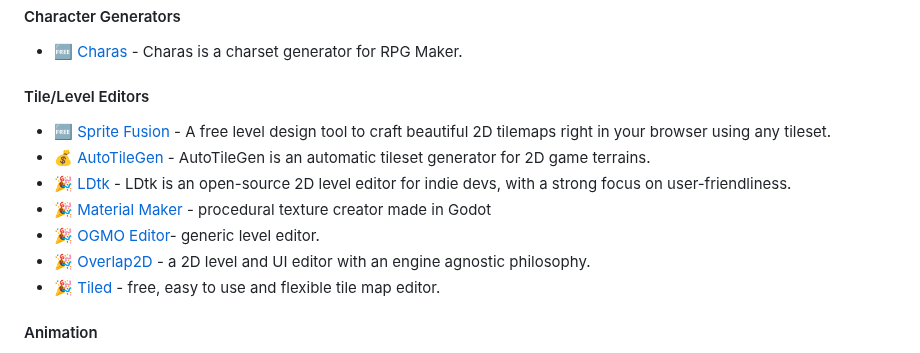
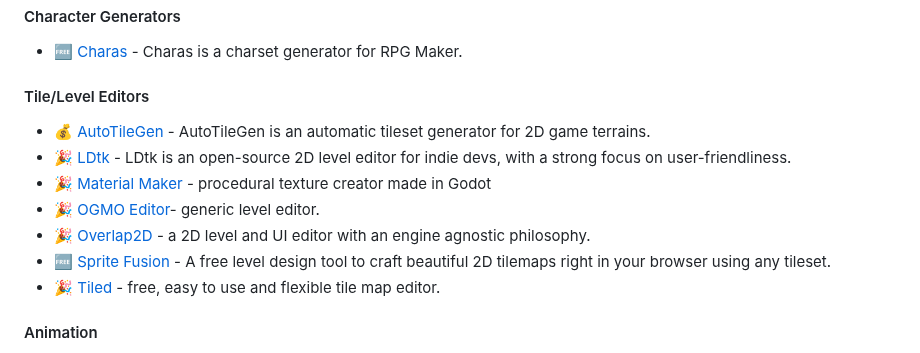
Before and after one commit to ellisonleao/magictools, a Markdown page: README.md, the part around the change. Rendered like a GitHub page.

Commit message:
feat: Keep the list alphabetically sorted

```diff
--- a/README.md
+++ b/README.md
@@ -112,12 +112,12 @@ _Great graphics placeholders and tools to turn that squared game into a picasso
 
 #### Tile/Level Editors
 
-- :free: [Sprite Fusion](https://spritefusion.com/) - A free level design tool to craft beautiful 2D tilemaps right in your browser using any tileset.
 - :moneybag: [AutoTileGen](http://pixelatto.com) - AutoTileGen is an automatic tileset generator for 2D game terrains.
 - :tada: [LDtk](https://deepnight.net/tools/ldtk-2d-level-editor/) - LDtk is an open-source 2D level editor for indie devs, with a strong focus on user-friendliness.
 - :tada: [Material Maker](https://github.com/RodZill4/material-maker) - procedural texture creator made in Godot
 - :tada: [OGMO Editor](https://ogmo-editor-3.github.io/)- generic level editor.
 - :tada: [Overlap2D](https://github.com/UnderwaterApps/overlap2d/) - a 2D level and UI editor with an engine agnostic philosophy.
+- :free: [Sprite Fusion](https://spritefusion.com/) - A free level design tool to craft beautiful 2D tilemaps right in your browser using any tileset.
 - :tada: [Tiled](http://www.mapeditor.org/) - free, easy to use and flexible tile map editor.
 
 #### Animation
```
